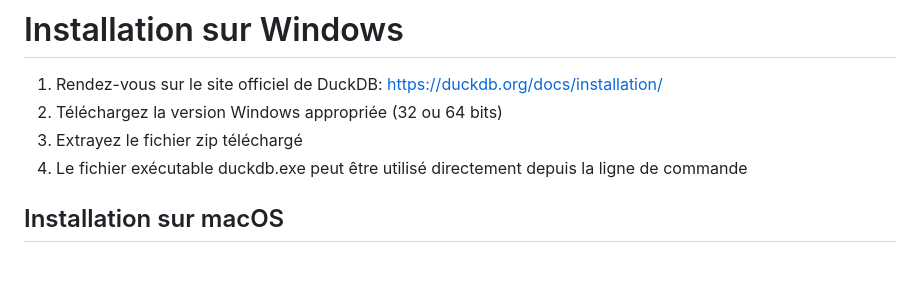
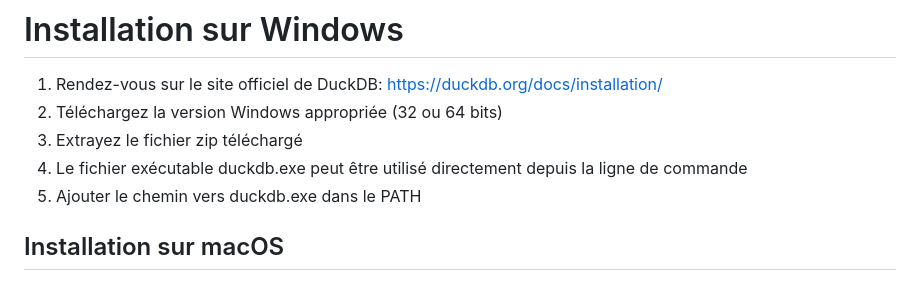
Before and after one commit to atifrani/mgt_opl_env_dev, a Markdown page: 5.DUCKDB.md, the part around the change. GitHub-like rendering.

```diff
--- a/5.DUCKDB.md
+++ b/5.DUCKDB.md
@@ -17,6 +17,7 @@ Voici comment installer l'interface en ligne de commande (CLI) de DuckDB sur Win
 2. Téléchargez la version Windows appropriée (32 ou 64 bits)
 3. Extrayez le fichier zip téléchargé
 4. Le fichier exécutable duckdb.exe peut être utilisé directement depuis la ligne de commande
+5. Ajouter le chemin vers duckdb.exe dans le PATH
 
 ## Installation sur macOS
 1. Visitez https://duckdb.org/docs/installation/
```
